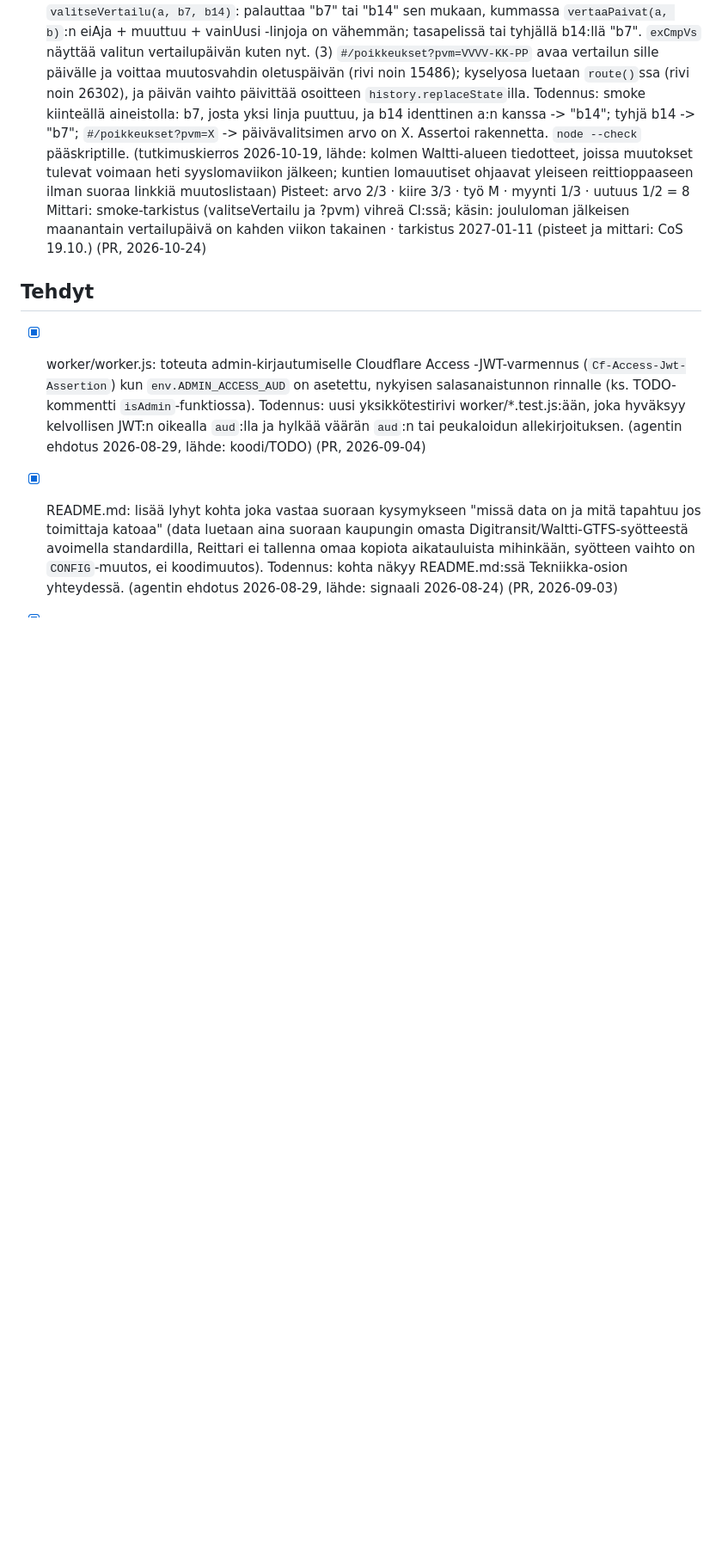
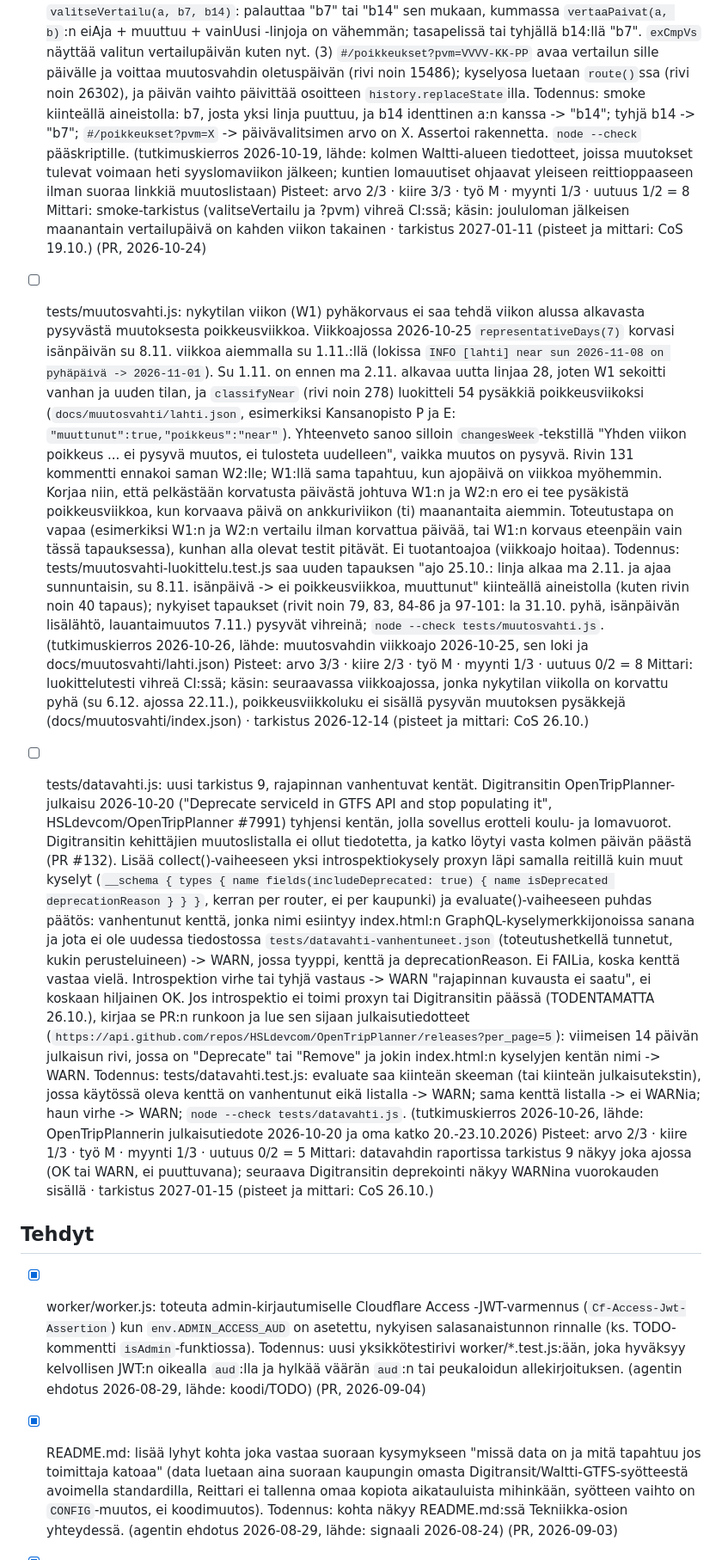
Before and after one commit to Veikkoville/lsl-aikataulut, a Markdown page: docs/AUTO-BACKLOG.md, the part around the change. Shown at 86% size. Rendered like a GitHub page; blank space fills up the shorter version.

Commit message:
backlog: tutkimuskierros 26.10. (muutosvahdin pyhäkorvaus W1, datavahdin vanhentuvat kentät) (#142)

```diff
--- a/docs/AUTO-BACKLOG.md
+++ b/docs/AUTO-BACKLOG.md
@@ -454,6 +454,46 @@ markkinavuoropuhelut). Agentti käsittelee ne samoin kuin tapaamisista kirjatut
       Pisteet: arvo 2/3 · kiire 3/3 · työ M · myynti 1/3 · uutuus 1/2 = 8
       Mittari: smoke-tarkistus (valitseVertailu ja ?pvm) vihreä CI:ssä; käsin: joululoman jälkeisen maanantain
       vertailupäivä on kahden viikon takainen · tarkistus 2027-01-11 (pisteet ja mittari: CoS 19.10.) (PR, 2026-10-24)
+- [ ] tests/muutosvahti.js: nykytilan viikon (W1) pyhäkorvaus ei saa tehdä viikon alussa alkavasta pysyvästä muutoksesta
+      poikkeusviikkoa. Viikkoajossa 2026-10-25 `representativeDays(7)` korvasi isänpäivän su 8.11. viikkoa aiemmalla
+      su 1.11.:llä (lokissa `INFO [lahti] near sun 2026-11-08 on pyhäpäivä -> 2026-11-01`). Su 1.11. on ennen ma 2.11.
+      alkavaa uutta linjaa 28, joten W1 sekoitti vanhan ja uuden tilan, ja `classifyNear` (rivi noin 278) luokitteli
+      54 pysäkkiä poikkeusviikoksi (`docs/muutosvahti/lahti.json`, esimerkiksi Kansanopisto P ja E:
+      `"muuttunut":true,"poikkeus":"near"`). Yhteenveto sanoo silloin `changesWeek`-tekstillä "Yhden viikon poikkeus ...
+      ei pysyvä muutos, ei tulosteta uudelleen", vaikka muutos on pysyvä. Rivin 131 kommentti ennakoi saman W2:lle; W1:llä
+      sama tapahtuu, kun ajopäivä on viikkoa myöhemmin. Korjaa niin, että pelkästään korvatusta päivästä johtuva W1:n ja
+      W2:n ero ei tee pysäkistä poikkeusviikkoa, kun korvaava päivä on ankkuriviikon (ti) maanantaita aiemmin. Toteutustapa
+      on vapaa (esimerkiksi W1:n ja W2:n vertailu ilman korvattua päivää, tai W1:n korvaus eteenpäin vain tässä
+      tapauksessa), kunhan alla olevat testit pitävät. Ei tuotantoajoa (viikkoajo hoitaa). Todennus:
+      tests/muutosvahti-luokittelu.test.js saa uuden tapauksen "ajo 25.10.: linja alkaa ma 2.11. ja ajaa sunnuntaisin,
+      su 8.11. isänpäivä -> ei poikkeusviikkoa, muuttunut" kiinteällä aineistolla (kuten rivin noin 40 tapaus); nykyiset
+      tapaukset (rivit noin 79, 83, 84-86 ja 97-101: la 31.10. pyhä, isänpäivän lisälähtö, lauantaimuutos 7.11.) pysyvät
+      vihreinä; `node --check tests/muutosvahti.js`. (tutkimuskierros 2026-10-26, lähde: muutosvahdin viikkoajo
+      2026-10-25, sen loki ja docs/muutosvahti/lahti.json)
+      Pisteet: arvo 3/3 · kiire 2/3 · työ M · myynti 1/3 · uutuus 0/2 = 8
+      Mittari: luokittelutesti vihreä CI:ssä; käsin: seuraavassa viikkoajossa, jonka nykytilan viikolla on korvattu pyhä
+      (su 6.12. ajossa 22.11.), poikkeusviikkoluku ei sisällä pysyvän muutoksen pysäkkejä (docs/muutosvahti/index.json) ·
+      tarkistus 2026-12-14 (pisteet ja mittari: CoS 26.10.)
+- [ ] tests/datavahti.js: uusi tarkistus 9, rajapinnan vanhentuvat kentät. Digitransitin OpenTripPlanner-julkaisu
+      2026-10-20 ("Deprecate serviceId in GTFS API and stop populating it", HSLdevcom/OpenTripPlanner #7991) tyhjensi
+      kentän, jolla sovellus erotteli koulu- ja lomavuorot. Digitransitin kehittäjien muutoslistalla ei ollut tiedotetta,
+      ja katko löytyi vasta kolmen päivän päästä (PR #132). Lisää collect()-vaiheeseen yksi introspektiokysely proxyn läpi
+      samalla reitillä kuin muut kyselyt (`__schema { types { name fields(includeDeprecated: true) { name isDeprecated
+      deprecationReason } } }`, kerran per router, ei per kaupunki) ja evaluate()-vaiheeseen puhdas päätös: vanhentunut
+      kenttä, jonka nimi esiintyy index.html:n GraphQL-kyselymerkkijonoissa sanana ja jota ei ole uudessa tiedostossa
+      `tests/datavahti-vanhentuneet.json` (toteutushetkellä tunnetut, kukin perusteluineen) -> WARN, jossa tyyppi, kenttä
+      ja deprecationReason. Ei FAILia, koska kenttä vastaa vielä. Introspektion virhe tai tyhjä vastaus -> WARN
+      "rajapinnan kuvausta ei saatu", ei koskaan hiljainen OK. Jos introspektio ei toimi proxyn tai Digitransitin päässä
+      (TODENTAMATTA 26.10.), kirjaa se PR:n runkoon ja lue sen sijaan julkaisutiedotteet
+      (`https://api.github.com/repos/HSLdevcom/OpenTripPlanner/releases?per_page=5`): viimeisen 14 päivän julkaisun rivi,
+      jossa on "Deprecate" tai "Remove" ja jokin index.html:n kyselyjen kentän nimi -> WARN. Todennus:
+      tests/datavahti.test.js: evaluate saa kiinteän skeeman (tai kiinteän julkaisutekstin), jossa käytössä oleva kenttä
+      on vanhentunut eikä listalla -> WARN; sama kenttä listalla -> ei WARNia; haun virhe -> WARN; `node --check
+      tests/datavahti.js`. (tutkimuskierros 2026-10-26, lähde: OpenTripPlannerin julkaisutiedote 2026-10-20 ja oma katko
+      20.-23.10.2026)
+      Pisteet: arvo 2/3 · kiire 1/3 · työ M · myynti 1/3 · uutuus 0/2 = 5
+      Mittari: datavahdin raportissa tarkistus 9 näkyy joka ajossa (OK tai WARN, ei puuttuvana); seuraava Digitransitin
+      deprekointi näkyy WARNina vuorokauden sisällä · tarkistus 2027-01-15 (pisteet ja mittari: CoS 26.10.)
 
 ## Tehdyt
 
```
